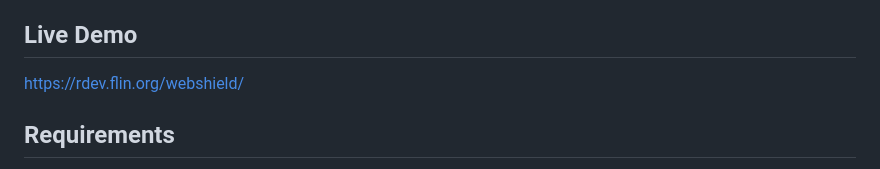
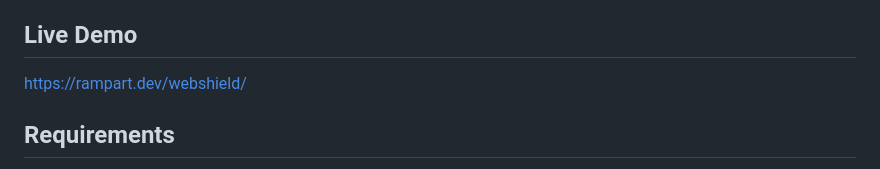
Before and after one commit to aflin/rampart_webshield, a Markdown page: README.md, the part around the change. Drawn GitHub-style.

Commit message:
Update live demo URL in README

```diff
--- a/README.md
+++ b/README.md
@@ -16,7 +16,7 @@ unscrambling images.
 
 ## Live Demo
 
-[https://rdev.flin.org/webshield/](https://rdev.flin.org/webshield/)
+[https://rampart.dev/webshield/](https://rdev.flin.org/webshield/)
 
 ## Requirements
 
```
